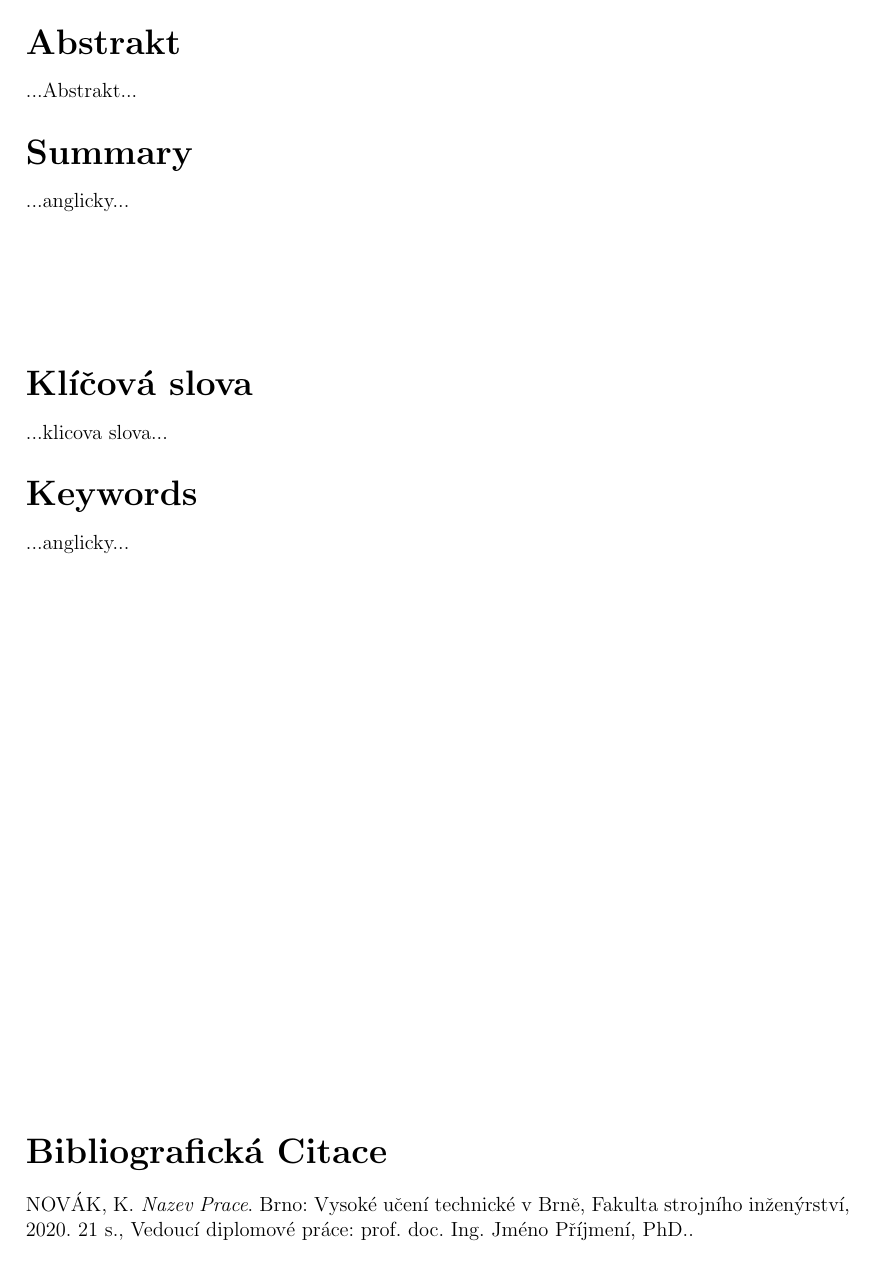
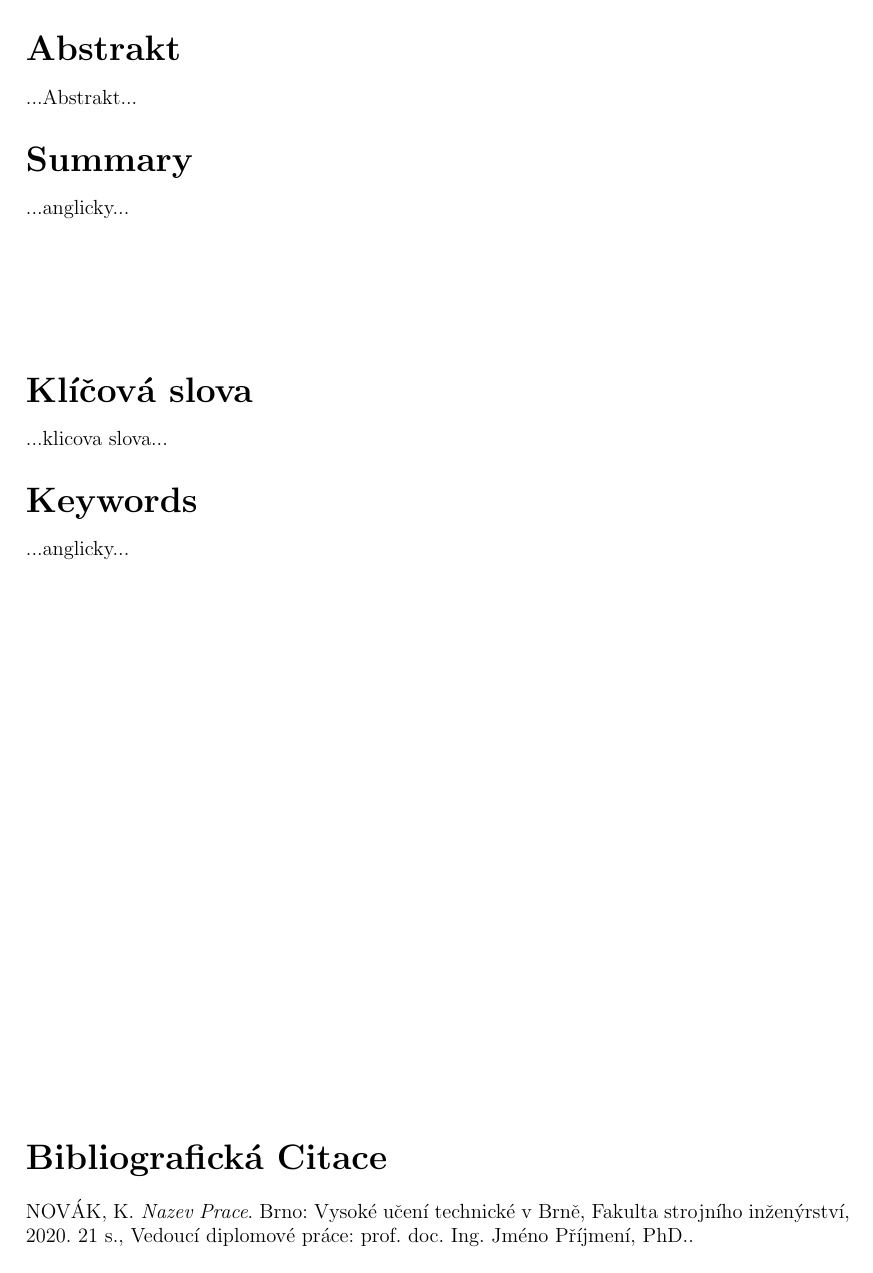
Before and after one commit to roborros/VUT-template, a LaTeX thesis (DP_main_sablona.tex, which reads settings/vut_style.tex): page 4 of 21. Compiled offline with pdfLaTeX.

Commit message:
Updates from Overleaf

```diff
--- a/settings/vut_style.tex
+++ b/settings/vut_style.tex
@@ -41,6 +41,8 @@
 \titlespacing*{\subsection}{0cm}{0.3cm}{0.3cm}
 
 \setlength{\parskip}{0pt} % changes vertical space between paragraphs
+\setlength{\headheight}{16pt}
+
 % coloring format
 \usepackage[pdftitle={Masters Thesis},
 pdfauthor={\theauthor},
@@ -50,10 +52,11 @@ linkcolor=black,
 colorlinks=true,
 breaklinks=true,
 urlcolor=black,
-citecolor=black]%,a4paper]
+citecolor=black,
+unicode]%,a4paper]
 {hyperref}
 %\usepackage[pdftex]{graphicx}
-\DeclareGraphicsExtensions{.png,.pdf, .eps,.bmp,.jpg,.emf}
+\DeclareGraphicsExtensions{.png,.pdf,.eps,.bmp,.jpg,.emf}
 
 %% language settings
 \usepackage[english,czech]{babel}
```
